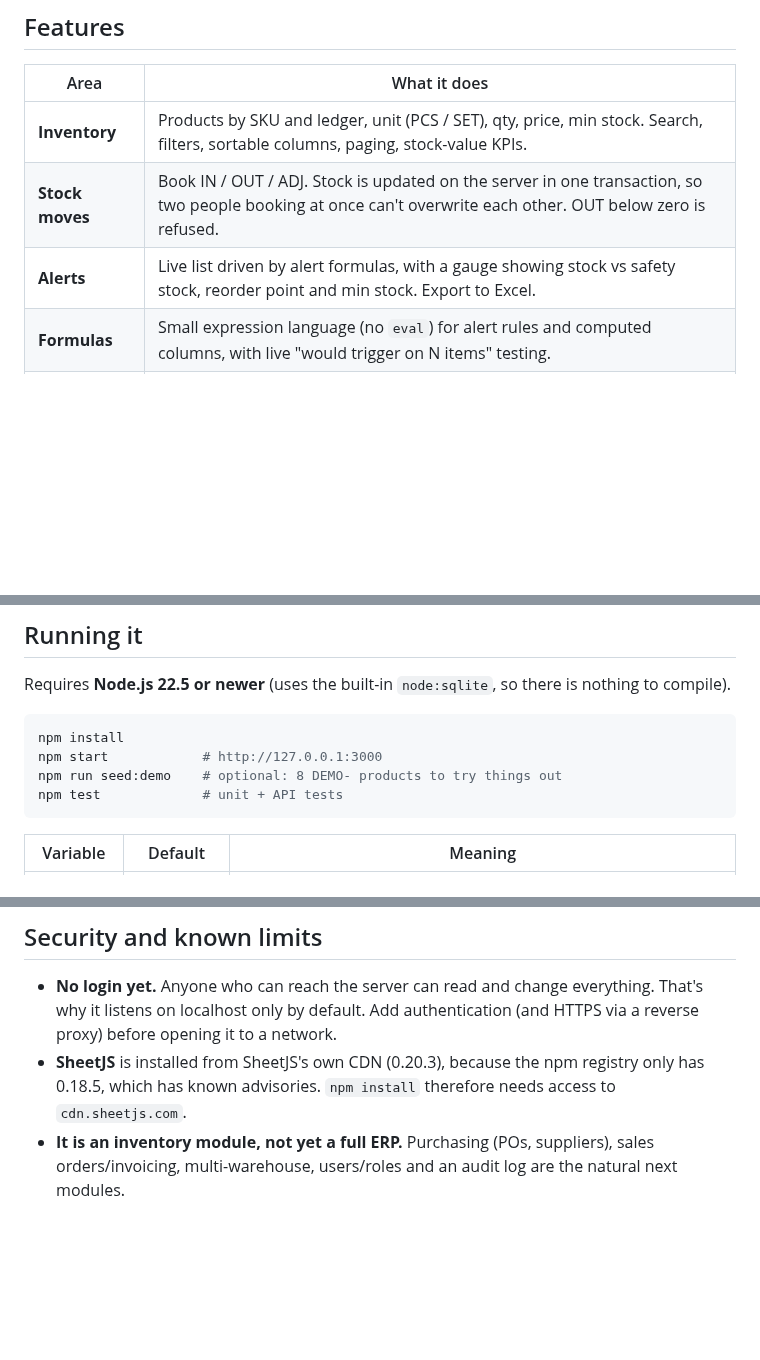
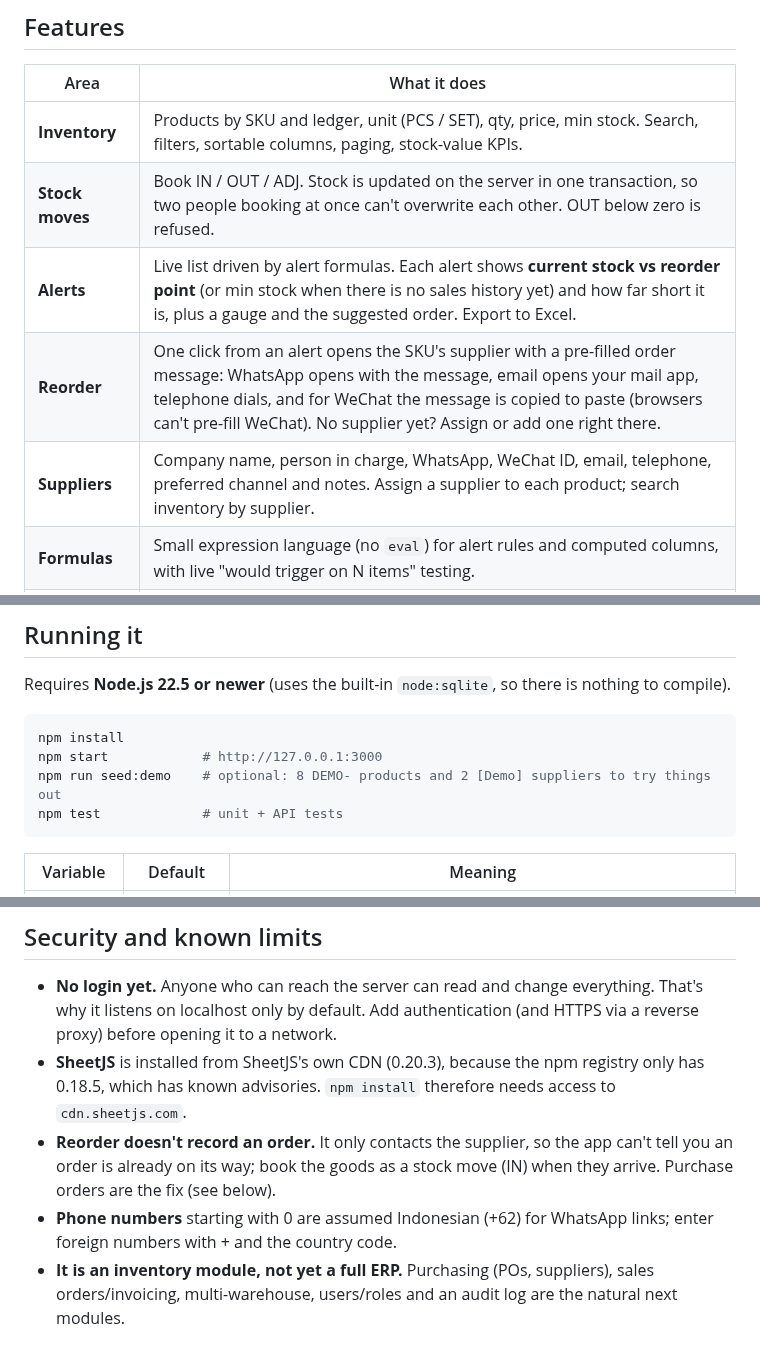
Before and after one commit to aureliuscalvin80-source/EPR, a Markdown page: README.md, 3 parts joined by grey strips. Rendered like a GitHub page; blank space fills up the shorter version.

````diff
--- a/README.md
+++ b/README.md
@@ -10,7 +10,9 @@ Spare-part inventory system with separate **PPN** and **Non-PPN** ledgers. It is
 |---|---|
 | **Inventory** | Products by SKU and ledger, unit (PCS / SET), qty, price, min stock. Search, filters, sortable columns, paging, stock-value KPIs. |
 | **Stock moves** | Book IN / OUT / ADJ. Stock is updated on the server in one transaction, so two people booking at once can't overwrite each other. OUT below zero is refused. |
-| **Alerts** | Live list driven by alert formulas, with a gauge showing stock vs safety stock, reorder point and min stock. Export to Excel. |
+| **Alerts** | Live list driven by alert formulas. Each alert shows **current stock vs reorder point** (or min stock when there is no sales history yet) and how far short it is, plus a gauge and the suggested order. Export to Excel. |
+| **Reorder** | One click from an alert opens the SKU's supplier with a pre-filled order message: WhatsApp opens with the message, email opens your mail app, telephone dials, and for WeChat the message is copied to paste (browsers can't pre-fill WeChat). No supplier yet? Assign or add one right there. |
+| **Suppliers** | Company name, person in charge, WhatsApp, WeChat ID, email, telephone, preferred channel and notes. Assign a supplier to each product; search inventory by supplier. |
 | **Formulas** | Small expression language (no `eval`) for alert rules and computed columns, with live "would trigger on N items" testing. |
 | **Files & reports** | Upload any file (≤ 15 MB). Hashiru sales reports, stock reports and yearly workbooks are parsed, reconciled to the report totals, and feed demand history. A coverage grid shows which months are loaded. |
 | **Safety stock** | `Z × σ(monthly sales) × √((lead time + check interval) ÷ 30.4)`, plus reorder point, order-up-to and suggested order. Months blocked by a stock-out are left out. |
@@ -26,7 +28,7 @@ Requires **Node.js 22.5 or newer** (uses the built-in `node:sqlite`, so there is
 ```bash
 npm install
 npm start            # http://127.0.0.1:3000
-npm run seed:demo    # optional: 8 DEMO- products to try things out
+npm run seed:demo    # optional: 8 DEMO- products and 2 [Demo] suppliers to try things out
 npm test             # unit + API tests
 ```
 
@@ -65,4 +67,6 @@ legacy/        the original single-file artifact
 
 - **No login yet.** Anyone who can reach the server can read and change everything. That's why it listens on localhost only by default. Add authentication (and HTTPS via a reverse proxy) before opening it to a network.
 - **SheetJS** is installed from SheetJS's own CDN (0.20.3), because the npm registry only has 0.18.5, which has known advisories. `npm install` therefore needs access to `cdn.sheetjs.com`.
+- **Reorder doesn't record an order.** It only contacts the supplier, so the app can't tell you an order is already on its way; book the goods as a stock move (IN) when they arrive. Purchase orders are the fix (see below).
+- **Phone numbers** starting with 0 are assumed Indonesian (+62) for WhatsApp links; enter foreign numbers with + and the country code.
 - **It is an inventory module, not yet a full ERP.** Purchasing (POs, suppliers), sales orders/invoicing, multi-warehouse, users/roles and an audit log are the natural next modules.
````
Also changed, not shown: docs/alerts.png, 11 other files.
